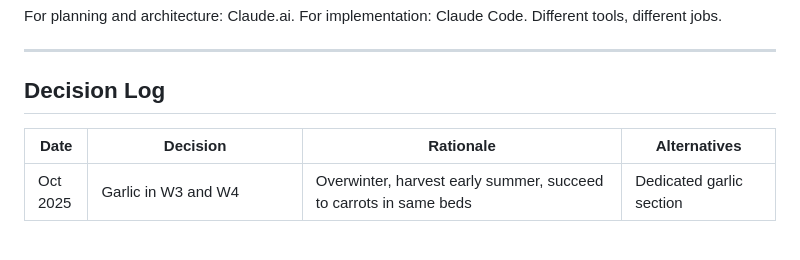
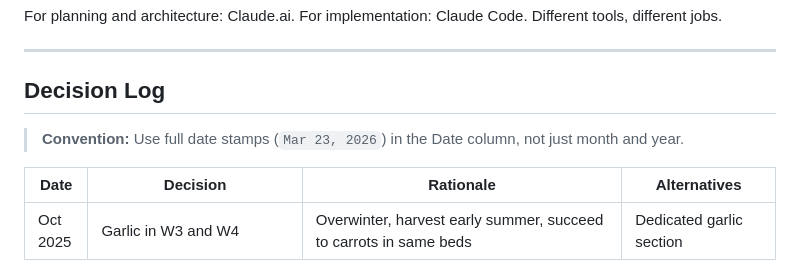
Before and after one commit to cdewittburrow/New-Garden-Tracker, a Markdown page: README.md, the part around the change. Drawn GitHub-style; blank space fills up the shorter version.

Commit message:
docs: add convention note to decision log — full date stamps required
Co-Authored-By: Claude Sonnet 4.6 <noreply@anthropic.com>

```diff
--- a/README.md
+++ b/README.md
@@ -140,6 +140,8 @@ For planning and architecture: Claude.ai. For implementation: Claude Code. Diffe
 
 ## Decision Log
 
+> **Convention:** Use full date stamps (`Mar 23, 2026`) in the Date column, not just month and year.
+
 | Date | Decision | Rationale | Alternatives |
 |------|----------|-----------|--------------|
 | Oct 2025 | Garlic in W3 and W4 | Overwinter, harvest early summer, succeed to carrots in same beds | Dedicated garlic section |
```
